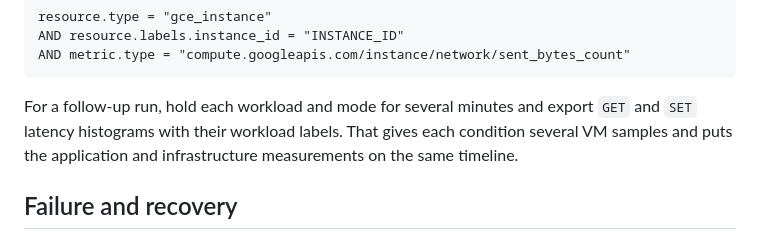
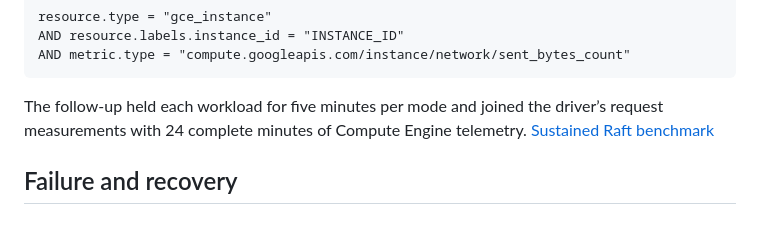
Before and after one commit to Samyzx/raft-consensus, a Markdown page: docs/gcp-benchmark.md, the part around the change. Drawn GitHub-style.

````diff
--- a/docs/gcp-benchmark.md
+++ b/docs/gcp-benchmark.md
@@ -58,7 +58,7 @@ AND resource.labels.instance_id = "INSTANCE_ID"
 AND metric.type = "compute.googleapis.com/instance/network/sent_bytes_count"
 ```
 
-For a follow-up run, hold each workload and mode for several minutes and export `GET` and `SET` latency histograms with their workload labels. That gives each condition several VM samples and puts the application and infrastructure measurements on the same timeline.
+The follow-up held each workload for five minutes per mode and joined the driver’s request measurements with 24 complete minutes of Compute Engine telemetry. [Sustained Raft benchmark](gcp-followup.md)
 
 ## Failure and recovery
 
````
Also changed, not shown: README.md (+5 -1 lines), docs/gcp-followup.md (added, +55 -0 lines), docs/gcp-followup-comparison.png (added), 3 other files.
